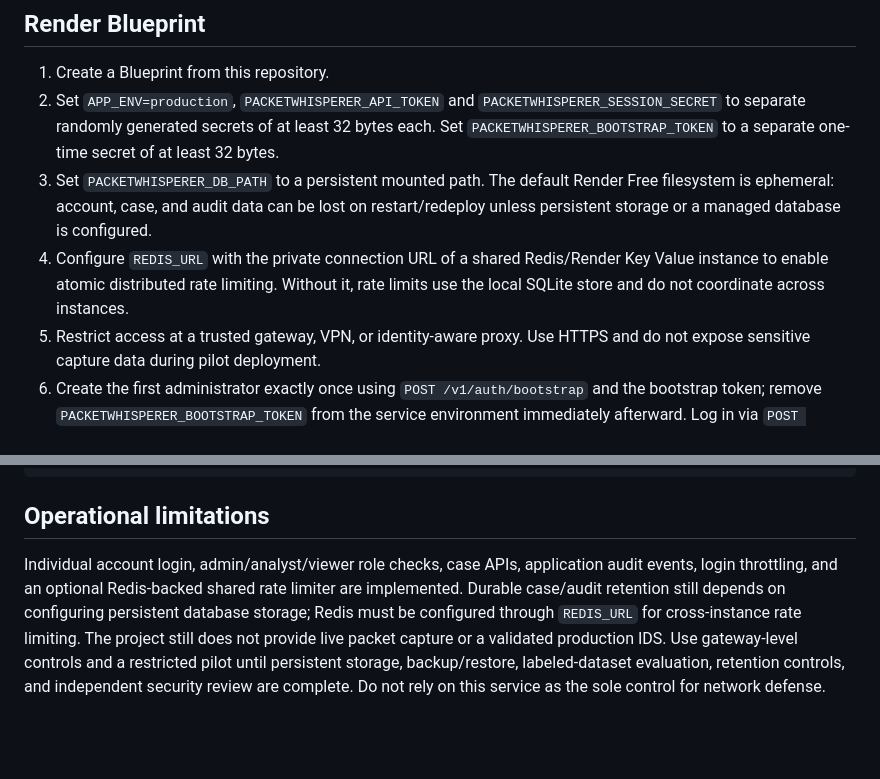
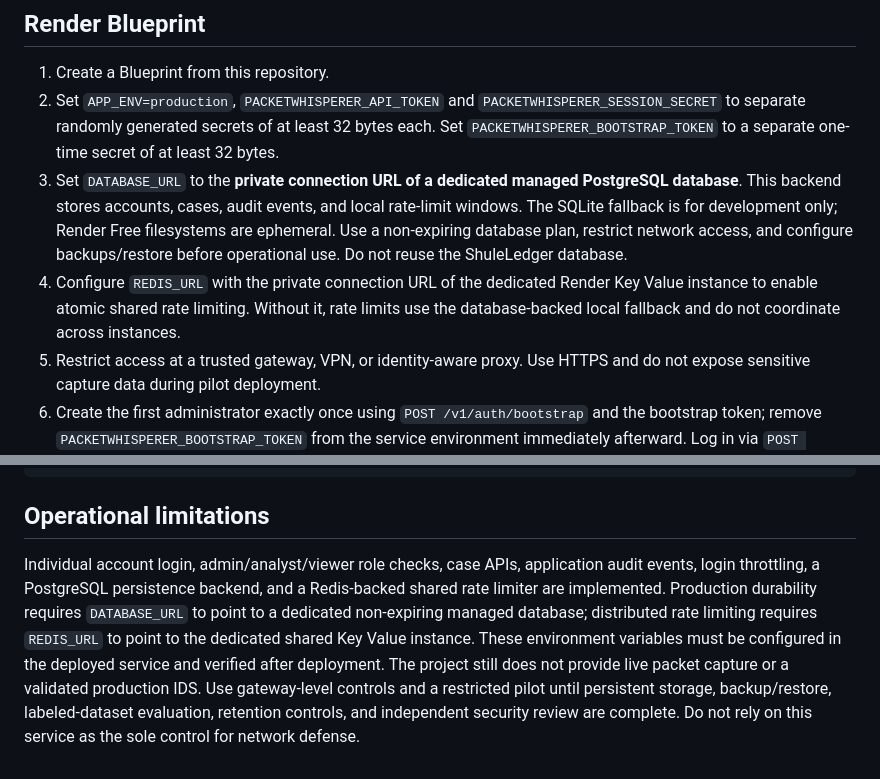
Before and after one commit to yobi369/PacketWhisperer-AI, a Markdown page: docs/DEPLOYMENT.md, 2 parts joined by grey strips. Drawn GitHub-style; blank space fills up the shorter version.

Commit message:
Document managed PostgreSQL durability and Redis production configuration

```diff
--- a/docs/DEPLOYMENT.md
+++ b/docs/DEPLOYMENT.md
@@ -8,8 +8,8 @@ This service is suitable for controlled evaluation and internal pilots using aut
 
 1. Create a Blueprint from this repository.
 2. Set `APP_ENV=production`, `PACKETWHISPERER_API_TOKEN` and `PACKETWHISPERER_SESSION_SECRET` to separate randomly generated secrets of at least 32 bytes each. Set `PACKETWHISPERER_BOOTSTRAP_TOKEN` to a separate one-time secret of at least 32 bytes.
-3. Set `PACKETWHISPERER_DB_PATH` to a persistent mounted path. The default Render Free filesystem is ephemeral: account, case, and audit data can be lost on restart/redeploy unless persistent storage or a managed database is configured.
-4. Configure `REDIS_URL` with the private connection URL of a shared Redis/Render Key Value instance to enable atomic distributed rate limiting. Without it, rate limits use the local SQLite store and do not coordinate across instances.
+3. Set `DATABASE_URL` to the **private connection URL of a dedicated managed PostgreSQL database**. This backend stores accounts, cases, audit events, and local rate-limit windows. The SQLite fallback is for development only; Render Free filesystems are ephemeral. Use a non-expiring database plan, restrict network access, and configure backups/restore before operational use. Do not reuse the ShuleLedger database.
+4. Configure `REDIS_URL` with the private connection URL of the dedicated Render Key Value instance to enable atomic shared rate limiting. Without it, rate limits use the database-backed local fallback and do not coordinate across instances.
 5. Restrict access at a trusted gateway, VPN, or identity-aware proxy. Use HTTPS and do not expose sensitive capture data during pilot deployment.
 6. Create the first administrator exactly once using `POST /v1/auth/bootstrap` and the bootstrap token; remove `PACKETWHISPERER_BOOTSTRAP_TOKEN` from the service environment immediately afterward. Log in via `POST /v1/auth/login`; create analyst/viewer accounts through `POST /v1/admin/users`.
 7. Verify that `/ready` returns 200 after secret configuration and 503 if the API token is absent or too short.
@@ -43,4 +43,4 @@ curl --fail-with-body \
 
 ## Operational limitations
 
-Individual account login, admin/analyst/viewer role checks, case APIs, application audit events, login throttling, and an optional Redis-backed shared rate limiter are implemented. Durable case/audit retention still depends on configuring persistent database storage; Redis must be configured through `REDIS_URL` for cross-instance rate limiting. The project still does not provide live packet capture or a validated production IDS. Use gateway-level controls and a restricted pilot until persistent storage, backup/restore, labeled-dataset evaluation, retention controls, and independent security review are complete. Do not rely on this service as the sole control for network defense.
+Individual account login, admin/analyst/viewer role checks, case APIs, application audit events, login throttling, a PostgreSQL persistence backend, and a Redis-backed shared rate limiter are implemented. Production durability requires `DATABASE_URL` to point to a dedicated non-expiring managed database; distributed rate limiting requires `REDIS_URL` to point to the dedicated shared Key Value instance. These environment variables must be configured in the deployed service and verified after deployment. The project still does not provide live packet capture or a validated production IDS. Use gateway-level controls and a restricted pilot until persistent storage, backup/restore, labeled-dataset evaluation, retention controls, and independent security review are complete. Do not rely on this service as the sole control for network defense.
```
